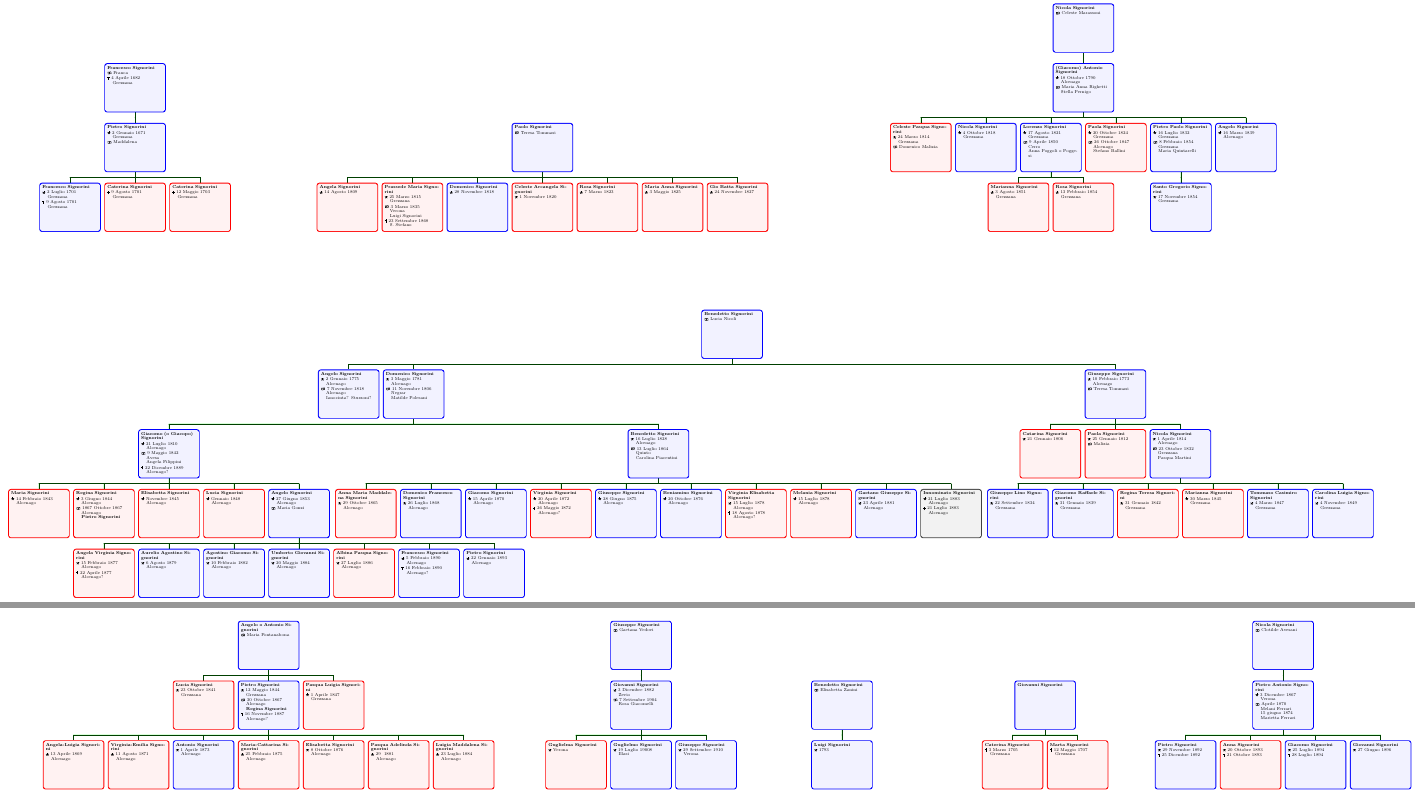
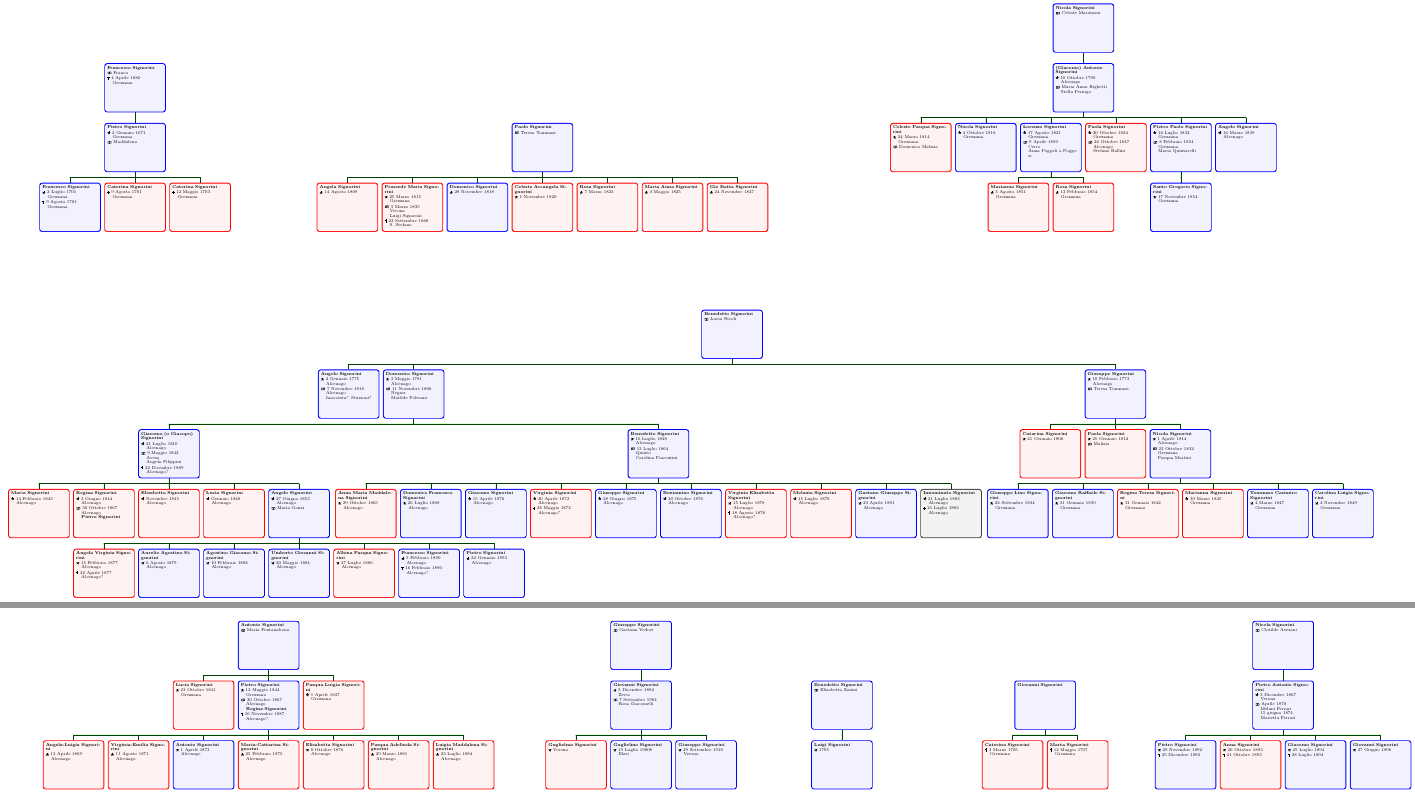
Before and after one commit to QuiMatematica/albero-genealogico, a LaTeX document (src/signorini-altri.tex): two parts of page 1 of 2, joined at a grey line, cut so that both start at the same text. Compiled offline with pdfLaTeX.

Commit message:
Signorini altri da Alcenago

```diff
--- a/src/signorini-altri.tex
+++ b/src/signorini-altri.tex
@@ -310,7 +310,7 @@
                         female,
                         name={Regina \surn{Signorini}},
                         birth={1844-06-03}{Alcenago},
-                        marriage={1867-10-1867}{Alcenago \newline \textbf{Pietro Signorini}},
+                        marriage={1867-10-30}{Alcenago \newline \textbf{Pietro Signorini}},
                     }
                     c{
                         female,
@@ -524,7 +524,7 @@
         child{
             g{
                 male,
-                name={Angelo o Antonio \surn{Signorini}},
+                name={Antonio \surn{Signorini}},
                 marriage={Maria Fontanabona}{},
             }
             c{
```
Also changed, not shown: src/signorini-altri.tex (2 more changed lines).
